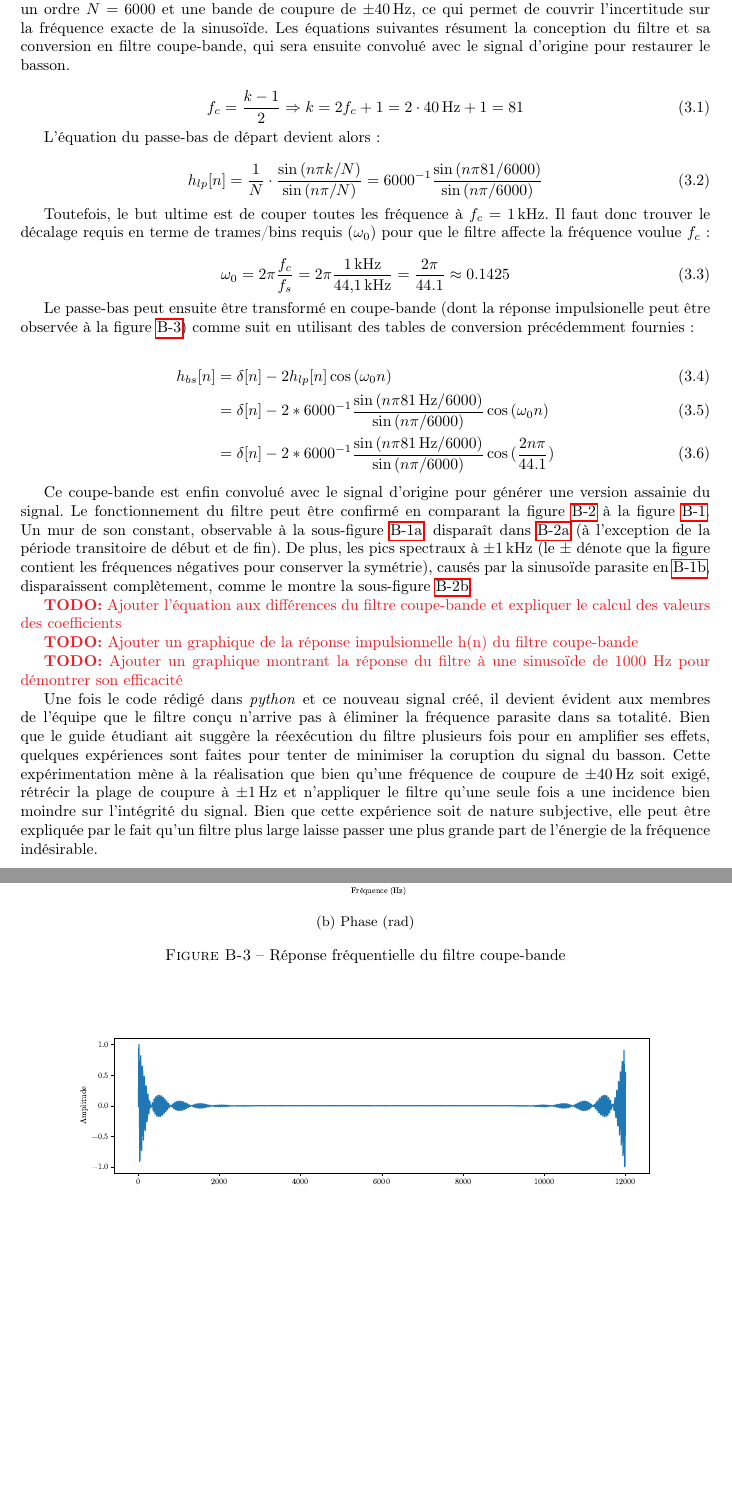
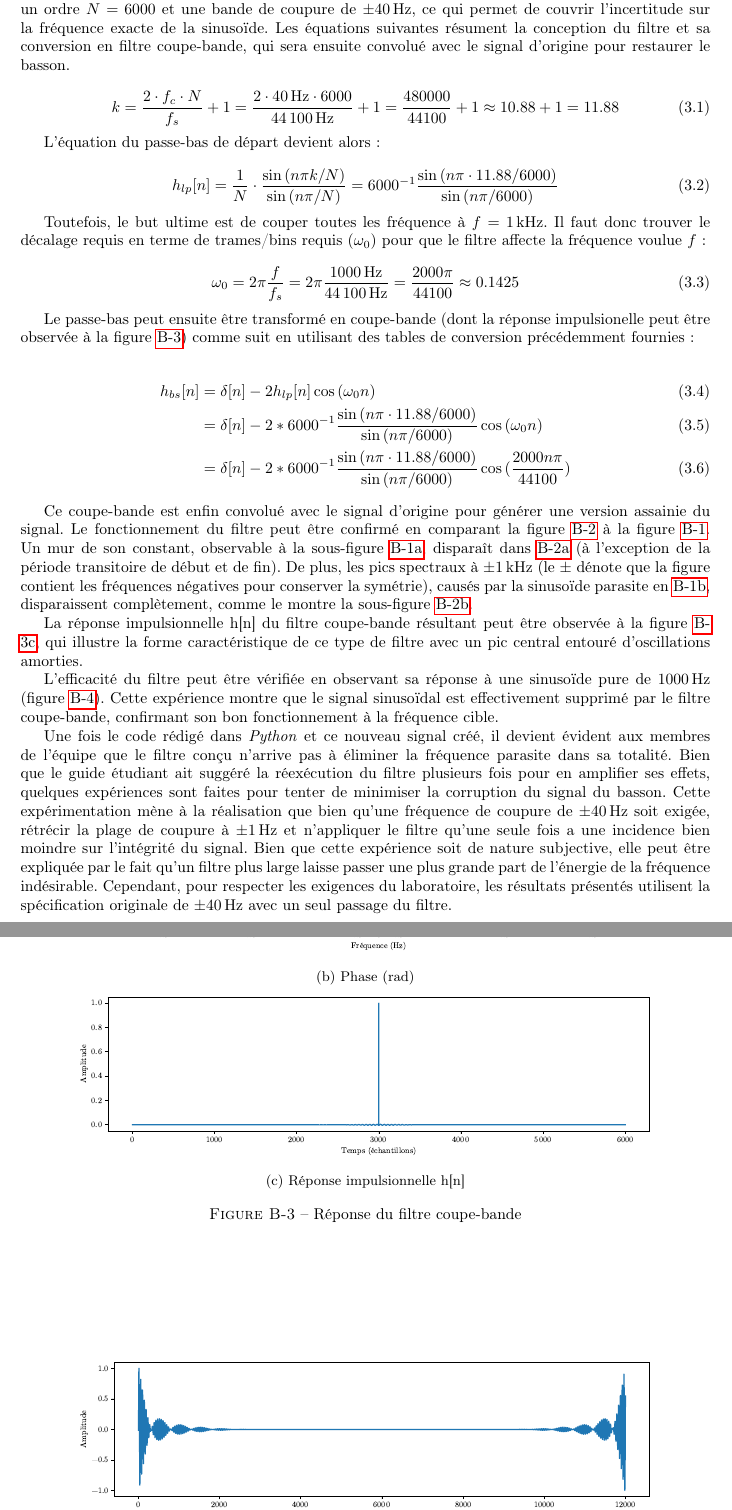
Before and after one commit to ChausseBenjamin/S5-APP3, a LaTeX document (rapport/00-main.tex, which reads rapport/02-denoise.tex, rapport/99-annexes-bassoon.tex): two parts of pages 5 and 8 of 8 before the commit and two parts of pages 5 and 9 of 10 after it, joined at a grey line, cut so that both start at the same text, the shorter picture padded with empty space. Compiled offline with pdfLaTeX.

Commit message:
kill me plz

```diff
--- a/rapport/02-denoise.tex
+++ b/rapport/02-denoise.tex
@@ -15,28 +15,28 @@ conception du filtre et sa conversion en filtre coupe-bande, qui sera ensuite
 convolué avec le signal d’origine pour restaurer le basson.
 
 \begin{equation}
-f_c = \frac{k-1}{2} \Rightarrow
-k   = 2f_c + 1
-    = 2\cdot\SI{40}{\hertz} + 1
-    = 81
+k = \frac{2 \cdot f_c \cdot N}{f_s} + 1
+  = \frac{2 \cdot \SI{40}{\hertz} \cdot 6000}{\SI{44100}{\hertz}} + 1
+  = \frac{480000}{44100} + 1
+  \approx 10.88 + 1 = 11.88
 \end{equation}
 
 L'équation du passe-bas de départ devient alors:
 
 \begin{equation}
 	h_{lp}[n] = \frac{1}{N}\cdot \frac{ \sin{(n\pi k/N)} }{ \sin{(n\pi/N)} }
-	          = 6000^{-1} \frac{ \sin{(n\pi81/6000)} }{ \sin{(n\pi/6000)} }
+	          = 6000^{-1} \frac{ \sin{(n\pi \cdot 11.88/6000)} }{ \sin{(n\pi/6000)} }
 \end{equation}
 
-Toutefois, le but ultime est de couper toutes les fréquence à $f_c =
+Toutefois, le but ultime est de couper toutes les fréquence à $f =
 \SI{1}{\kilo\hertz}$. Il faut donc trouver le décalage requis en terme de
 trames/bins requis ($\omega_0$) pour que le filtre affecte la fréquence voulue
-$f_c$:
+$f$:
 
 \begin{equation}
-	\omega_0 = 2\pi\frac{f_c}{f_s}
-					 = 2\pi\frac{\SI{1}{\kilo\hertz}}{\SI{44.1}{\kilo\hertz}}
-					 = \frac{2\pi}{44.1}
+	\omega_0 = 2\pi\frac{f}{f_s}
+					 = 2\pi\frac{\SI{1000}{\hertz}}{\SI{44100}{\hertz}}
+					 = \frac{2000\pi}{44100}
 					 \approx 0.1425
 \end{equation}
 
@@ -48,14 +48,14 @@ des tables de conversion précédemment fournies:
 	h_{bs}[n] &= \delta[n]-2h_{lp}[n]\cos{(\omega_0n)} \\
 	          &= \delta[n]-2 * 6000^{-1}
 						   \frac{
-							   \sin{(n\pi\SI{81}{\hertz}/6000)} }{
+							   \sin{(n\pi \cdot 11.88/6000)} }{
 								 \sin{(n\pi/6000)}
 							 } \cos{(\omega_0n)} \\
 	          &= \delta[n]-2 * 6000^{-1}
 						   \frac{
-							   \sin{(n\pi\SI{81}{\hertz}/6000)} }{
+							   \sin{(n\pi \cdot 11.88/6000)} }{
 								 \sin{(n\pi/6000)}
-							 } \cos{(\frac{2n\pi}{44.1})}
+							 } \cos{(\frac{2000n\pi}{44100})}
 \end{align}
 
 Ce coupe-bande est enfin convolué avec le signal d'origine pour générer une
@@ -69,25 +69,29 @@ négatives pour conserver la symétrie), causés par la sinusoïde parasite en
 \ref{fig:bassoon-raw-freq}, disparaissent complètement, comme le montre la
 sous-figure \ref{fig:bassoon-cleaned-freq}.
 
-\todo{Ajouter l'équation aux différences du filtre coupe-bande et expliquer le
-calcul des valeurs des coefficients}
+La réponse impulsionnelle h[n] du filtre coupe-bande résultant peut être
+observée à la figure \ref{fig:bassoon-notch-impulse}, qui illustre la forme
+caractéristique de ce type de filtre avec un pic central entouré d'oscillations
+amorties.
 
-\todo{Ajouter un graphique de la réponse impulsionnelle h(n) du filtre
-coupe-bande}
-
-\todo{Ajouter un graphique montrant la réponse du filtre à une sinusoïde de 1000
-Hz pour démontrer son efficacité}
+L'efficacité du filtre peut être vérifiée en observant sa réponse à une
+sinusoïde pure de \SI{1000}{\hertz} (figure \ref{fig:bassoon-test-with-1k}).
+Cette expérience montre que le signal sinusoïdal est effectivement supprimé
+par le filtre coupe-bande, confirmant son bon fonctionnement à la fréquence
+cible.
 
 
-Une fois le code rédigé dans \textit{python} et ce nouveau signal créé, il
+Une fois le code rédigé dans \textit{Python} et ce nouveau signal créé, il
 devient évident aux membres de l'équipe que le filtre conçu n'arrive pas à
 éliminer la fréquence parasite dans sa totalité. Bien que le guide étudiant
-ait suggère la réexécution du filtre plusieurs fois pour en amplifier ses
+ait suggéré la réexécution du filtre plusieurs fois pour en amplifier ses
 effets, quelques expériences sont faites pour tenter de minimiser la
-coruption du signal du basson. Cette expérimentation mène à la réalisation
-que bien qu'une fréquence de coupure de $\pm\SI{40}{\hertz}$ soit exigé,
+corruption du signal du basson. Cette expérimentation mène à la réalisation
+que bien qu'une fréquence de coupure de $\pm\SI{40}{\hertz}$ soit exigée,
 rétrécir la plage de coupure à $\pm\SI{1}{\hertz}$ et n'appliquer le filtre
 qu'une seule fois a une incidence bien moindre sur l'intégrité du signal.
 Bien que cette expérience soit de nature subjective, elle peut être expliquée
 par le fait qu'un filtre plus large laisse passer une plus grande part de
-l'énergie de la fréquence indésirable.
+l'énergie de la fréquence indésirable. Cependant, pour respecter les exigences
+du laboratoire, les résultats présentés utilisent la spécification originale
+de $\pm\SI{40}{\hertz}$ avec un seul passage du filtre.
--- a/rapport/99-annexes-bassoon.tex
+++ b/rapport/99-annexes-bassoon.tex
@@ -60,8 +56,14 @@
 		\caption{Phase (rad)}
 		\label{fig:bassoon-notch-phase}
 	\end{subfigure}
+	\begin{subfigure}{\linewidth}
+		\centering
+		\includegraphics[width=.85\textwidth]{figures/bassoon-notch-sig.pdf}
+		\caption{Réponse impulsionnelle h[n]}
+		\label{fig:bassoon-notch-impulse}
+	\end{subfigure}
 
-	\caption{Réponse fréquentielle du filtre coupe-bande}
+	\caption{Réponse du filtre coupe-bande}
 	\label{fig:bassoon-notch}
 \end{figure}
 
```
Also changed, not shown: rapport/99-annexes-bassoon.tex (4 more changed lines).
